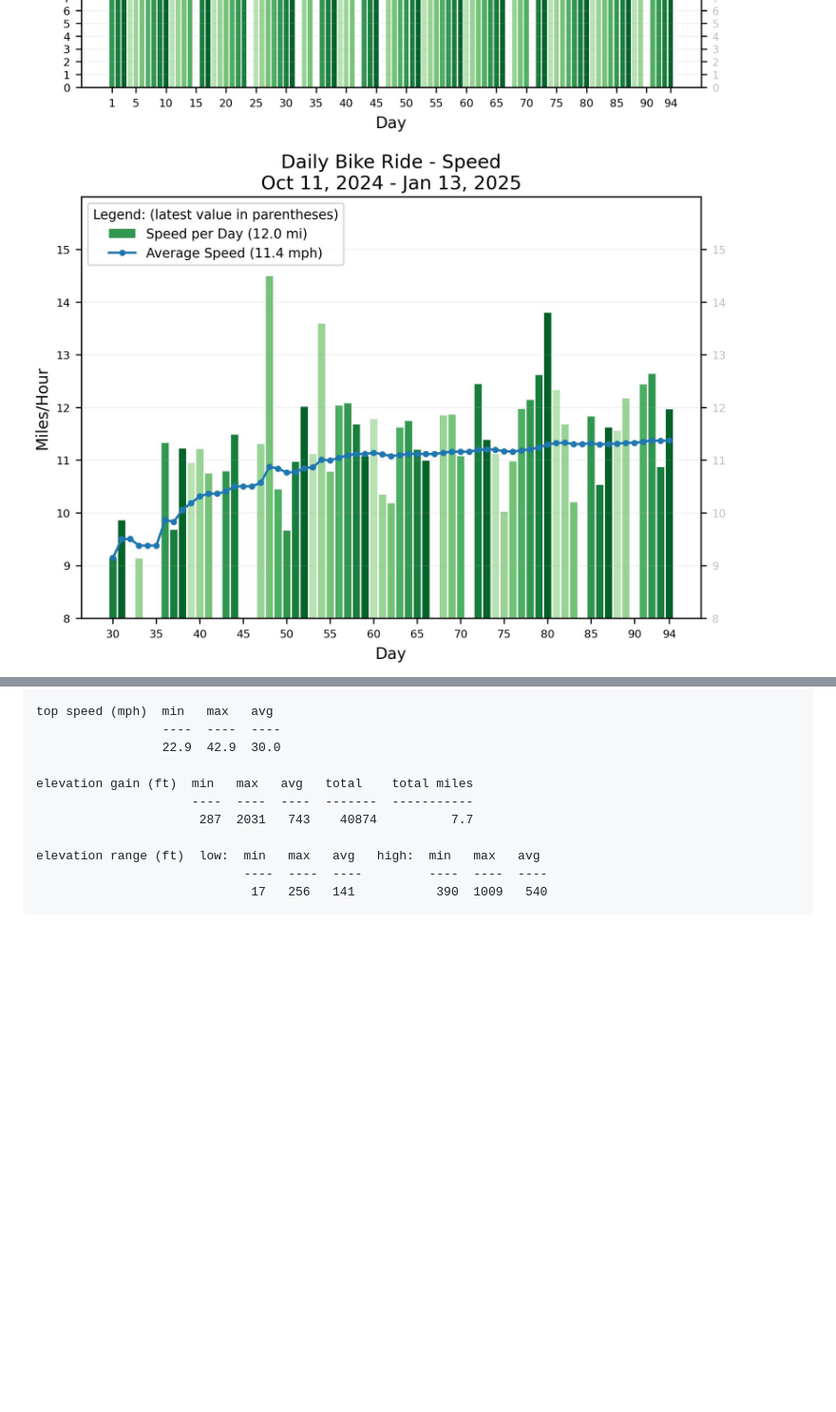
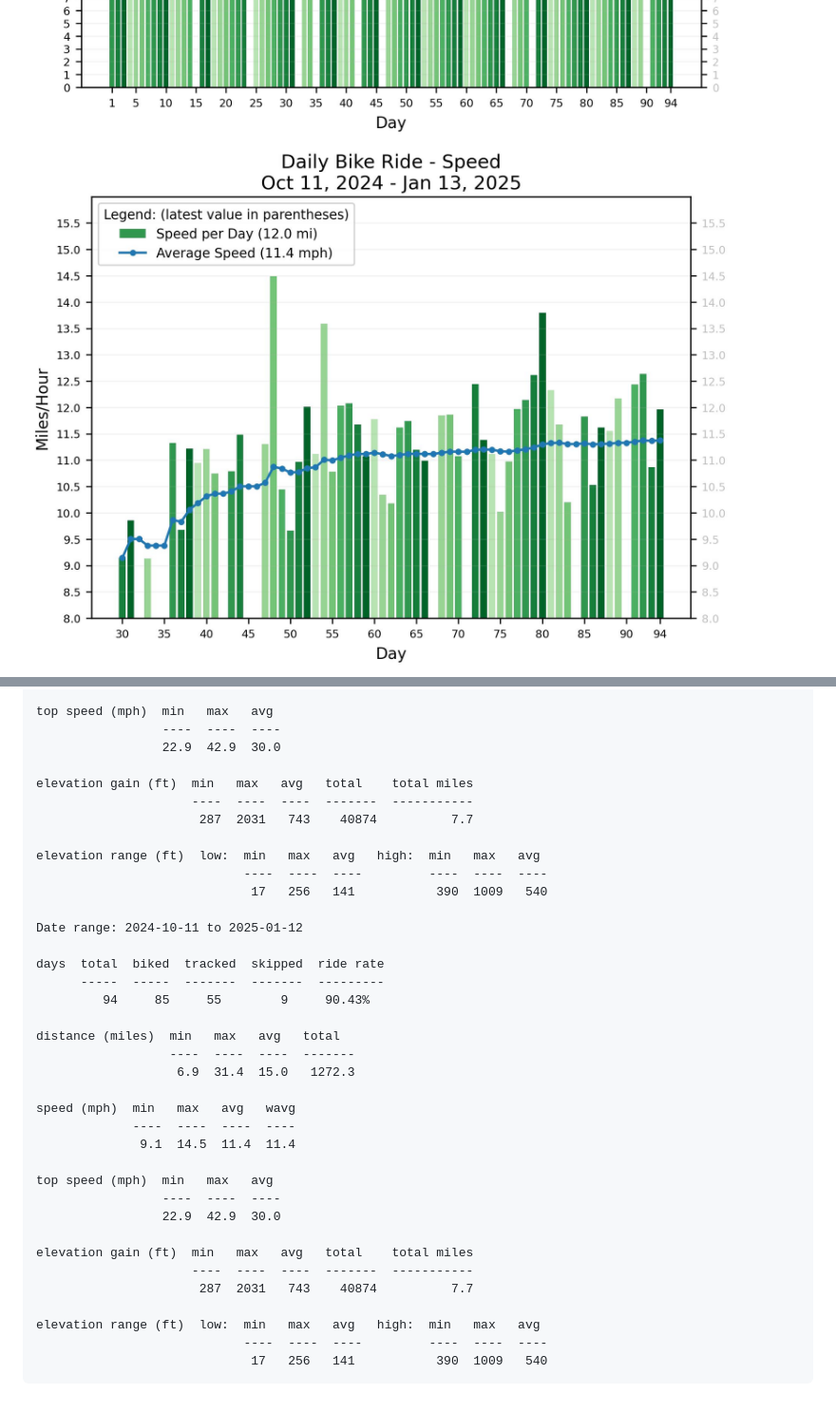
Before and after one commit to psamuels00/biking, a Markdown page: README.md, 2 parts joined by grey strips. Shown: that part at 95% size. GitHub-like rendering; pictures changed too: output/Speed.jpg; blank space fills up the shorter version.

```diff
--- a/README.md
+++ b/README.md
@@ -154,3 +154,29 @@ on the console.  Here's what it looked like when last captured:
     elevation range (ft)  low:  min   max   avg   high:  min   max   avg
                                 ----  ----  ----         ----  ----  ----
                                  17   256   141           390  1009   540
+
+    Date range: 2024-10-11 to 2025-01-12
+
+    days  total  biked  tracked  skipped  ride rate
+          -----  -----  -------  -------  ---------
+             94     85     55        9     90.43%
+
+    distance (miles)  min   max   avg   total
+                      ----  ----  ----  -------
+                       6.9  31.4  15.0   1272.3
+
+    speed (mph)  min   max   avg   wavg
+                 ----  ----  ----  ----
+                  9.1  14.5  11.4  11.4
+
+    top speed (mph)  min   max   avg
+                     ----  ----  ----
+                     22.9  42.9  30.0
+
+    elevation gain (ft)  min   max   avg   total    total miles
+                         ----  ----  ----  -------  -----------
+                          287  2031   743    40874          7.7
+
+    elevation range (ft)  low:  min   max   avg   high:  min   max   avg
+                                ----  ----  ----         ----  ----  ----
+                                 17   256   141           390  1009   540
```
Also changed, not shown: 2 other files.
